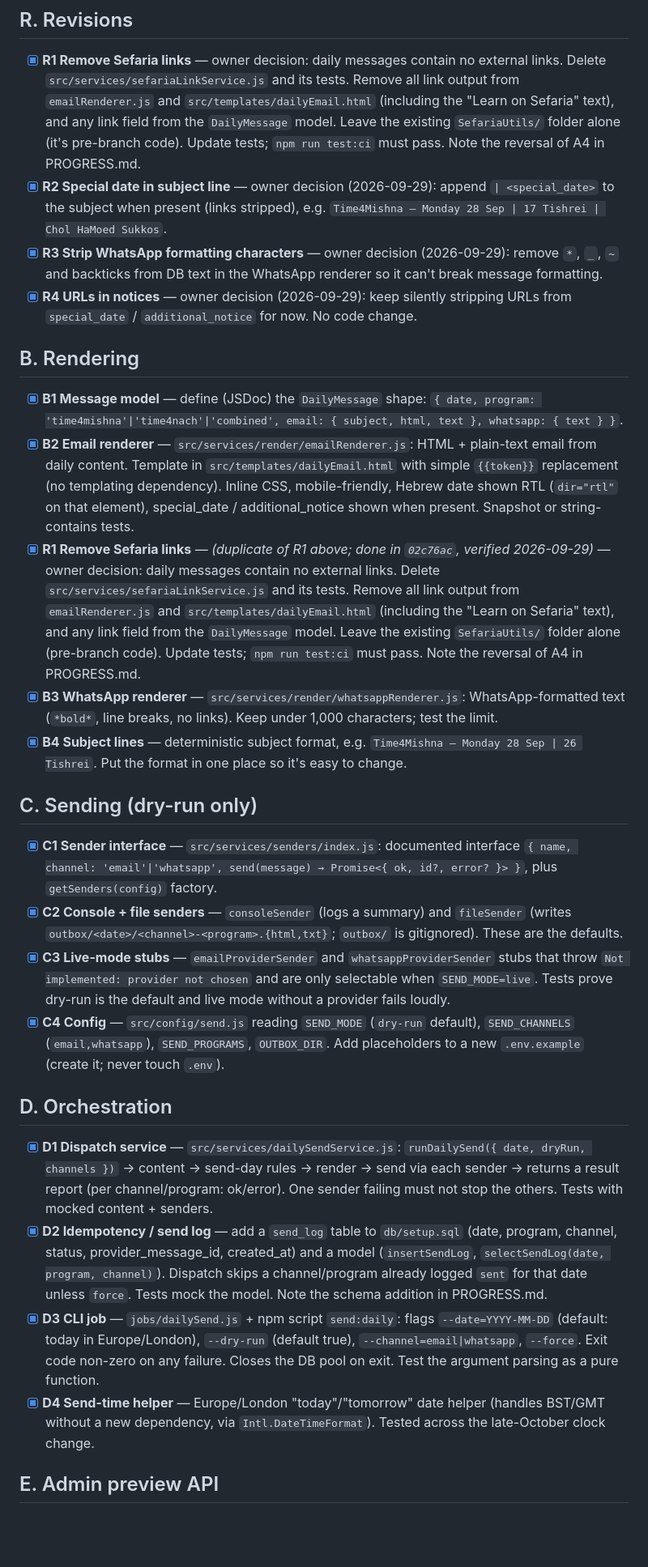
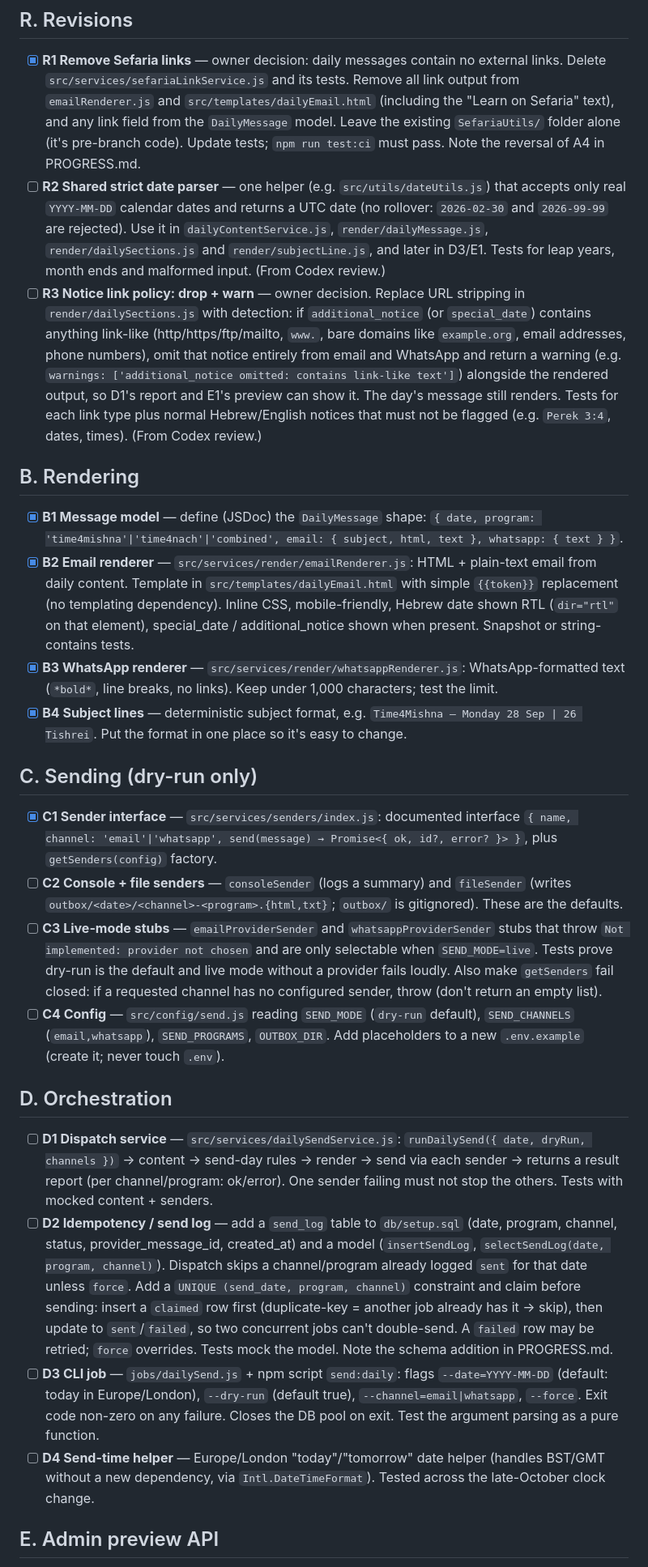
Before and after one commit to shalommoise/t4torah-app, a Markdown page: BACKLOG.md, the part around one of its changes. Shown at 81% size. Drawn GitHub-style; blank space fills up the shorter version.

Commit message:
backlog: add G pre-live hardening from Codex review

```diff
--- a/BACKLOG.md
+++ b/BACKLOG.md
@@ -20,31 +20,29 @@ Work top to bottom. Read CLAUDE.md first.
   text), and any link field from the `DailyMessage` model. Leave the existing
   `SefariaUtils/` folder alone (it's pre-branch code). Update tests; `npm run test:ci` must pass.
   Note the reversal of A4 in PROGRESS.md.
-- [x] **R2 Special date in subject line** — owner decision (2026-09-29): append `| <special_date>` to the subject when present (links stripped), e.g. `Time4Mishna – Monday 28 Sep | 17 Tishrei | Chol HaMoed Sukkos`.
-- [x] **R3 Strip WhatsApp formatting characters** — owner decision (2026-09-29): remove `*`, `_`, `~` and backticks from DB text in the WhatsApp renderer so it can't break message formatting.
-- [x] **R4 URLs in notices** — owner decision (2026-09-29): keep silently stripping URLs from `special_date` / `additional_notice` for now. No code change.
+- [ ] **R2 Shared strict date parser** — one helper (e.g. `src/utils/dateUtils.js`) that accepts only real `YYYY-MM-DD` calendar dates and returns a UTC date (no rollover: `2026-02-30` and `2026-99-99` are rejected). Use it in `dailyContentService.js`, `render/dailyMessage.js`, `render/dailySections.js` and `render/subjectLine.js`, and later in D3/E1. Tests for leap years, month ends and malformed input. (From Codex review.)
+- [ ] **R3 Notice link policy: drop + warn** — owner decision. Replace URL stripping in `render/dailySections.js` with detection: if `additional_notice` (or `special_date`) contains anything link-like (http/https/ftp/mailto, `www.`, bare domains like `example.org`, email addresses, phone numbers), omit that notice entirely from email and WhatsApp and return a warning (e.g. `warnings: ['additional_notice omitted: contains link-like text']`) alongside the rendered output, so D1's report and E1's preview can show it. The day's message still renders. Tests for each link type plus normal Hebrew/English notices that must not be flagged (e.g. `Perek 3:4`, dates, times). (From Codex review.)
 
 ## B. Rendering
 
 - [x] **B1 Message model** — define (JSDoc) the `DailyMessage` shape: `{ date, program: 'time4mishna'|'time4nach'|'combined', email: { subject, html, text }, whatsapp: { text } }`.
 - [x] **B2 Email renderer** — `src/services/render/emailRenderer.js`: HTML + plain-text email from daily content. Template in `src/templates/dailyEmail.html` with simple `{{token}}` replacement (no templating dependency). Inline CSS, mobile-friendly, Hebrew date shown RTL (`dir="rtl"` on that element), special_date / additional_notice shown when present. Snapshot or string-contains tests.
-- [x] **R1 Remove Sefaria links** — *(duplicate of R1 above; done in `02c76ac`, verified 2026-09-29)* — owner decision: daily messages contain no external links. Delete `src/services/sefariaLinkService.js` and its tests. Remove all link output from `emailRenderer.js` and `src/templates/dailyEmail.html` (including the "Learn on Sefaria" text), and any link field from the `DailyMessage` model. Leave the existing `SefariaUtils/` folder alone (pre-branch code). Update tests; `npm run test:ci` must pass. Note the reversal of A4 in PROGRESS.md.
 - [x] **B3 WhatsApp renderer** — `src/services/render/whatsappRenderer.js`: WhatsApp-formatted text (`*bold*`, line breaks, no links). Keep under 1,000 characters; test the limit.
 - [x] **B4 Subject lines** — deterministic subject format, e.g. `Time4Mishna – Monday 28 Sep | 26 Tishrei`. Put the format in one place so it's easy to change.
 
 ## C. Sending (dry-run only)
 
 - [x] **C1 Sender interface** — `src/services/senders/index.js`: documented interface `{ name, channel: 'email'|'whatsapp', send(message) → Promise<{ ok, id?, error? }> }`, plus `getSenders(config)` factory.
-- [x] **C2 Console + file senders** — `consoleSender` (logs a summary) and `fileSender` (writes `outbox/<date>/<channel>-<program>.{html,txt}`; `outbox/` is gitignored). These are the defaults.
-- [x] **C3 Live-mode stubs** — `emailProviderSender` and `whatsappProviderSender` stubs that throw `Not implemented: provider not chosen` and are only selectable when `SEND_MODE=live`. Tests prove dry-run is the default and live mode without a provider fails loudly.
-- [x] **C4 Config** — `src/config/send.js` reading `SEND_MODE` (`dry-run` default), `SEND_CHANNELS` (`email,whatsapp`), `SEND_PROGRAMS`, `OUTBOX_DIR`. Add placeholders to a new `.env.example` (create it; never touch `.env`).
+- [ ] **C2 Console + file senders** — `consoleSender` (logs a summary) and `fileSender` (writes `outbox/<date>/<channel>-<program>.{html,txt}`; `outbox/` is gitignored). These are the defaults.
+- [ ] **C3 Live-mode stubs** — `emailProviderSender` and `whatsappProviderSender` stubs that throw `Not implemented: provider not chosen` and are only selectable when `SEND_MODE=live`. Tests prove dry-run is the default and live mode without a provider fails loudly. Also make `getSenders` fail closed: if a requested channel has no configured sender, throw (don't return an empty list).
+- [ ] **C4 Config** — `src/config/send.js` reading `SEND_MODE` (`dry-run` default), `SEND_CHANNELS` (`email,whatsapp`), `SEND_PROGRAMS`, `OUTBOX_DIR`. Add placeholders to a new `.env.example` (create it; never touch `.env`).
 
 ## D. Orchestration
 
-- [x] **D1 Dispatch service** — `src/services/dailySendService.js`: `runDailySend({ date, dryRun, channels })` → content → send-day rules → render → send via each sender → returns a result report (per channel/program: ok/error). One sender failing must not stop the others. Tests with mocked content + senders.
-- [x] **D2 Idempotency / send log** — add a `send_log` table to `db/setup.sql` (date, program, channel, status, provider_message_id, created_at) and a model (`insertSendLog`, `selectSendLog(date, program, channel)`). Dispatch skips a channel/program already logged `sent` for that date unless `force`. Tests mock the model. Note the schema addition in PROGRESS.md.
-- [x] **D3 CLI job** — `jobs/dailySend.js` + npm script `send:daily`: flags `--date=YYYY-MM-DD` (default: today in Europe/London), `--dry-run` (default true), `--channel=email|whatsapp`, `--force`. Exit code non-zero on any failure. Closes the DB pool on exit. Test the argument parsing as a pure function.
-- [x] **D4 Send-time helper** — Europe/London "today"/"tomorrow" date helper (handles BST/GMT without a new dependency, via `Intl.DateTimeFormat`). Tested across the late-October clock change.
+- [ ] **D1 Dispatch service** — `src/services/dailySendService.js`: `runDailySend({ date, dryRun, channels })` → content → send-day rules → render → send via each sender → returns a result report (per channel/program: ok/error). One sender failing must not stop the others. Tests with mocked content + senders.
+- [ ] **D2 Idempotency / send log** — add a `send_log` table to `db/setup.sql` (date, program, channel, status, provider_message_id, created_at) and a model (`insertSendLog`, `selectSendLog(date, program, channel)`). Dispatch skips a channel/program already logged `sent` for that date unless `force`. Add a `UNIQUE (send_date, program, channel)` constraint and claim before sending: insert a `claimed` row first (duplicate-key = another job already has it → skip), then update to `sent`/`failed`, so two concurrent jobs can't double-send. A `failed` row may be retried; `force` overrides. Tests mock the model. Note the schema addition in PROGRESS.md.
+- [ ] **D3 CLI job** — `jobs/dailySend.js` + npm script `send:daily`: flags `--date=YYYY-MM-DD` (default: today in Europe/London), `--dry-run` (default true), `--channel=email|whatsapp`, `--force`. Exit code non-zero on any failure. Closes the DB pool on exit. Test the argument parsing as a pure function.
+- [ ] **D4 Send-time helper** — Europe/London "today"/"tomorrow" date helper (handles BST/GMT without a new dependency, via `Intl.DateTimeFormat`). Tested across the late-October clock change.
 
 ## E. Admin preview API
 
```
Also changed, not shown: other parts of BACKLOG.md (+5 -5 lines).
